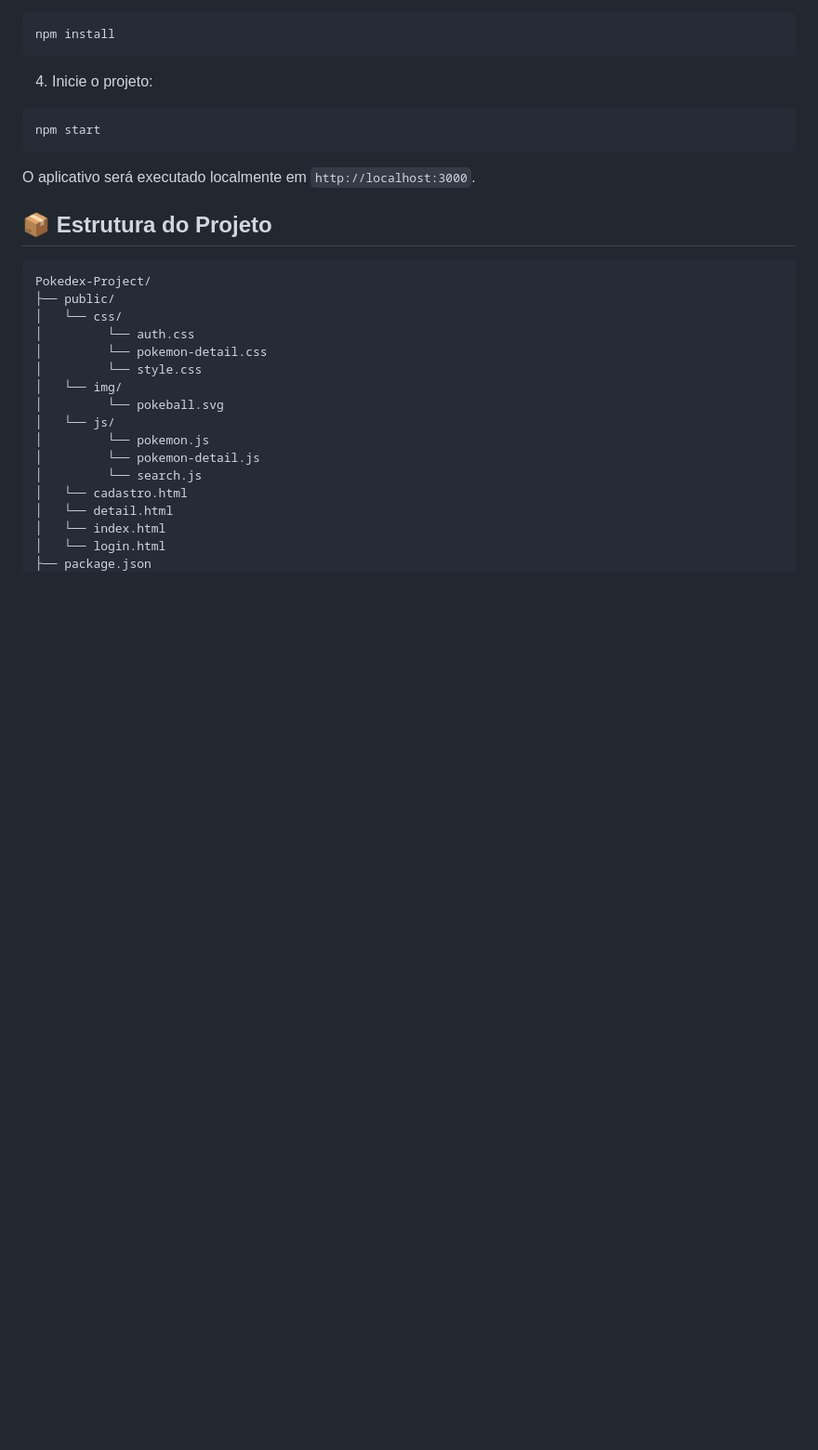
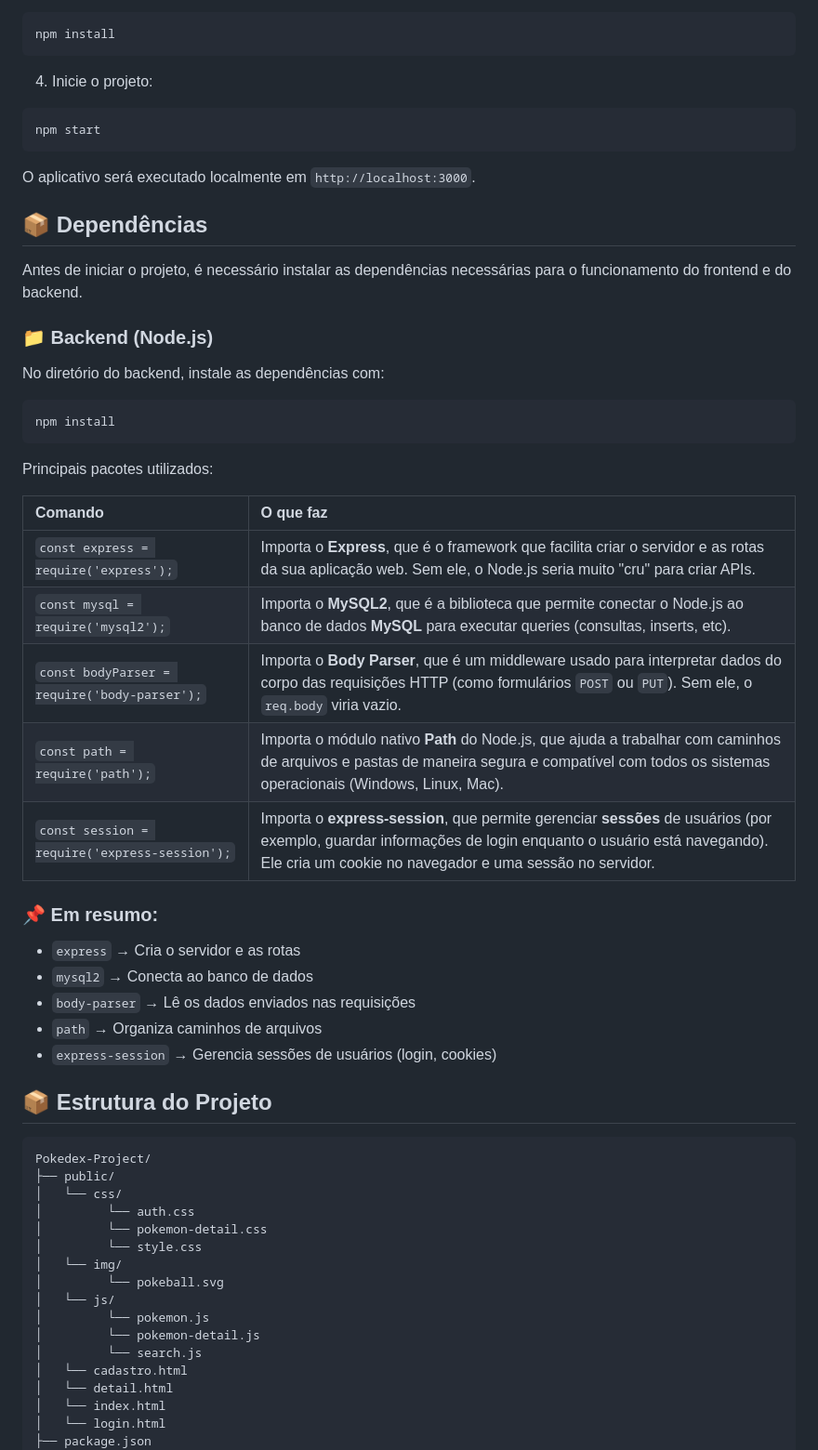
Before and after one commit to JulianaJacinto/Pokedex-Project, a Markdown page: README.md, the part around the change. Shown at 93% size. GitHub-like rendering; blank space fills up the shorter version.

````diff
--- a/README.md
+++ b/README.md
@@ -68,6 +68,36 @@ npm start
 
 O aplicativo será executado localmente em `http://localhost:3000`.
 
+## 📦 Dependências
+
+Antes de iniciar o projeto, é necessário instalar as dependências necessárias para o funcionamento do frontend e do backend.
+
+### 📁 Backend (Node.js)
+
+No diretório do backend, instale as dependências com:
+
+```bash
+npm install
+```
+
+Principais pacotes utilizados:
+
+| Comando | O que faz |
+|:--------|:----------|
+| `const express = require('express');` | Importa o **Express**, que é o framework que facilita criar o servidor e as rotas da sua aplicação web. Sem ele, o Node.js seria muito "cru" para criar APIs. |
+| `const mysql = require('mysql2');` | Importa o **MySQL2**, que é a biblioteca que permite conectar o Node.js ao banco de dados **MySQL** para executar queries (consultas, inserts, etc). |
+| `const bodyParser = require('body-parser');` | Importa o **Body Parser**, que é um middleware usado para interpretar dados do corpo das requisições HTTP (como formulários `POST` ou `PUT`). Sem ele, o `req.body` viria vazio. |
+| `const path = require('path');` | Importa o módulo nativo **Path** do Node.js, que ajuda a trabalhar com caminhos de arquivos e pastas de maneira segura e compatível com todos os sistemas operacionais (Windows, Linux, Mac). |
+| `const session = require('express-session');` | Importa o **express-session**, que permite gerenciar **sessões** de usuários (por exemplo, guardar informações de login enquanto o usuário está navegando). Ele cria um cookie no navegador e uma sessão no servidor. |
+
+### 📌 Em resumo:
+
+- `express` → Cria o servidor e as rotas
+- `mysql2` → Conecta ao banco de dados
+- `body-parser` → Lê os dados enviados nas requisições
+- `path` → Organiza caminhos de arquivos
+- `express-session` → Gerencia sessões de usuários (login, cookies)
+
 ## 📦 Estrutura do Projeto
 
 ```
````
